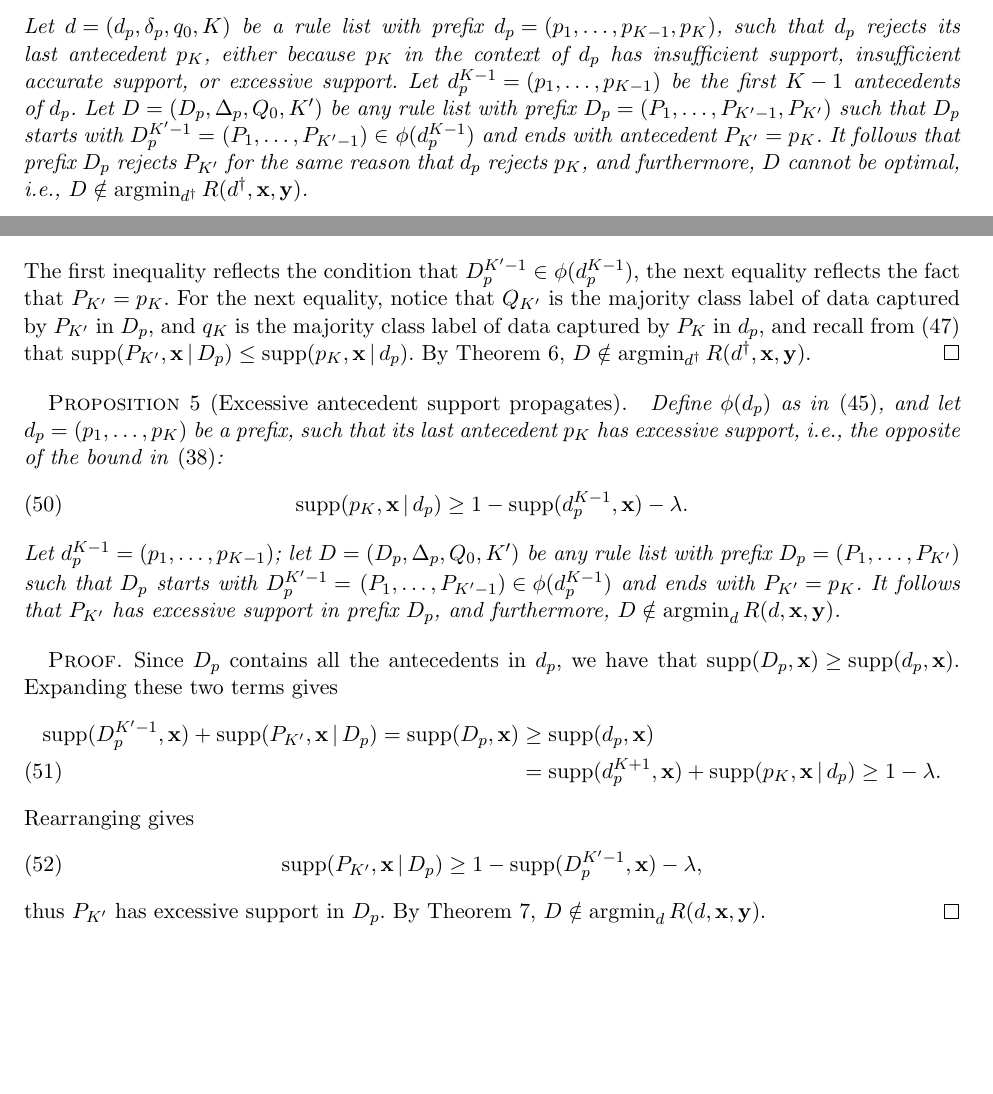
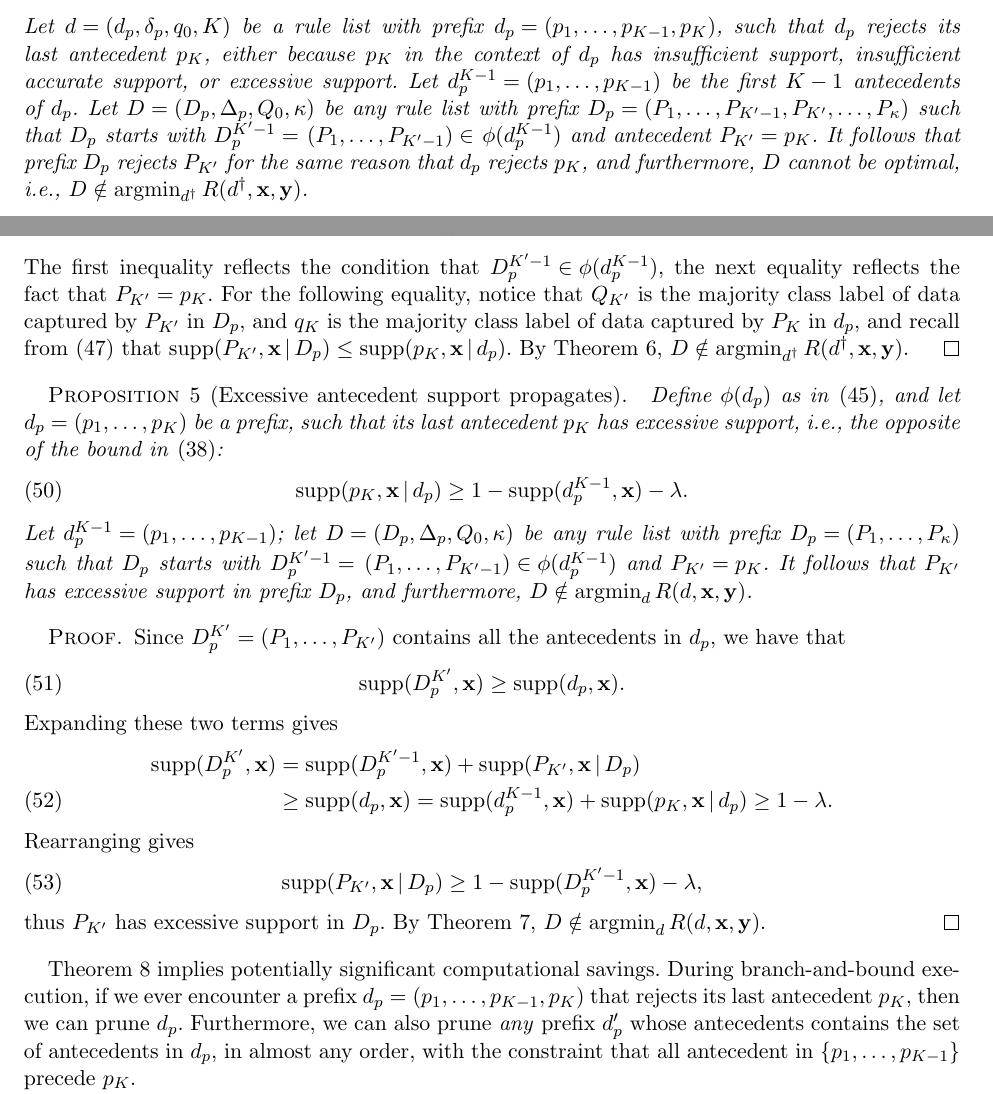
Before and after one commit to nlarusstone/corels-test, a LaTeX document (paper/arxiv.tex, which reads paper/content.tex): two parts of pages 12 and 14 of 22, joined at a grey line, cut so that both start at the same text, the shorter picture padded with empty space. Compiled offline with pdfLaTeX.

Commit message:
Generalize antecedent rejection a bit and explain pruning

```diff
--- a/paper/content.tex
+++ b/paper/content.tex
@@ -1069,12 +1069,12 @@ or excessive support.
 Let ${\Prefix^{K-1} = (p_1, \dots, p_{K-1})}$ be the
 first~${K - 1}$ antecedents of~$\Prefix$.
 %
-Let ${\RLB = (\PrefixB, \LabelsB, \DefaultB, K')}$
+Let ${\RLB = (\PrefixB, \LabelsB, \DefaultB, \kappa)}$
 be any rule list with prefix
-${\PrefixB = (P_1, \dots, P_{K'-1}, P_{K'})}$
+${\PrefixB = (P_1, \dots, P_{K'-1}, P_{K'}, \dots, P_{\kappa})}$
 such that~$\PrefixB$ starts with ${\PrefixB^{K'-1} =}$
 ${(P_1, \dots, P_{K'-1}) \in}$ ${\StartContains(\Prefix^{K-1})}$
-and ends with antecedent~${P_{K'} = p_{K}}$.
+and antecedent~${P_{K'} = p_{K}}$.
 %
 It follows that prefix~$\PrefixB$ rejects~$P_{K'}$
 for the same reason that~$\Prefix$ rejects~$p_{K}$,
@@ -1194,9 +1191,9 @@ The first inequality reflects the condition that
 ${\PrefixB^{K'-1} \in \StartContains(\Prefix^{K-1})}$,
 the next equality reflects the fact that~${P_{K'} = p_K}$.
 %
-For the next equality, notice that~$Q_{K'}$ is the majority class
-label of data captured by~$P_{K'}$ in~$\PrefixB$, and~$q_K$ is
-the majority class label of data captured by~$P_K$ in~$\Prefix$,
+For the following equality, notice that~$Q_{K'}$ is the majority
+class label of data captured by~$P_{K'}$ in~$\PrefixB$, and~$q_K$
+is the majority class label of data captured by~$P_K$ in~$\Prefix$,
 and recall from~\eqref{ineq:supp} that
 ${\Supp(P_{K'}, \x \given \PrefixB) \le \Supp(p_{K}, \x \given \Prefix)}$.
 %
@@ -1214,27 +1211,29 @@ such that its last antecedent~$p_{K}$ has excessive support,
 \Supp(p_K, \x \given \Prefix) \ge 1 - \Supp(\Prefix^{K-1}, \x) - \Reg.
 \end{align}
 Let ${\Prefix^{K-1} = (p_1, \dots, p_{K-1})}$;
-let ${\RLB = (\PrefixB, \LabelsB, \DefaultB, K')}$
+let ${\RLB = (\PrefixB, \LabelsB, \DefaultB, \kappa)}$
 be any rule list with prefix
-${\PrefixB = (P_1, \dots, P_{K'})}$
+${\PrefixB = (P_1, \dots, P_{\kappa})}$
 such that~$\PrefixB$ starts with ${\PrefixB^{K'-1} =}$
 ${(P_1, \dots, P_{K'-1}) \in \StartContains(\Prefix^{K-1})}$
-and ends with~${P_{K'} = p_{K}}$.
+and~${P_{K'} = p_{K}}$.
 %
 It follows that~$P_{K'}$ has excessive support in prefix~$\PrefixB$,
 and furthermore, ${\RLB \notin \argmin_{\RL} \Obj(\RL, \x, \y)}$.
 \end{proposition}
 
 \begin{proof}
-Since~$\PrefixB$ contains all the antecedents in~$\Prefix$,
-we have that ${\Supp(\PrefixB, \x) \ge \Supp(\Prefix, \x)}$.
-%
+Since ${\PrefixB^{K'} = (P_1, \dots, P_{K'})}$
+contains all the antecedents in~$\Prefix$, we have that
+\begin{align}
+\Supp(\PrefixB^{K'}, \x) \ge \Supp(\Prefix, \x).
+\end{align}
 Expanding these two terms gives
 \begin{align}
-\Supp(\PrefixB^{K'-1}, \x) + \Supp(P_{K'}, \x \given \PrefixB)
-= \Supp(\PrefixB, \x)
-&\ge \Supp(\Prefix, \x) \nn \\
-&= \Supp(\Prefix^{K+1}, \x) + \Supp(p_K, \x \given \Prefix)
+\Supp(\PrefixB^{K'}, \x)
+&= \Supp(\PrefixB^{K'-1}, \x) + \Supp(P_{K'}, \x \given \PrefixB) \nn \\
+&\ge \Supp(\Prefix, \x)
+= \Supp(\Prefix^{K-1}, \x) + \Supp(p_K, \x \given \Prefix)
 \ge 1 - \Reg.
 \end{align}
 Rearranging gives
@@ -1248,3 +1247,14 @@ By Theorem~\ref{thm:ub-support},
 ${\RLB \notin \argmin_{\RL} \Obj(\RL, \x, \y)}$.
 \end{proof}
 
+Theorem~\ref{thm:reject} implies potentially significant
+computational savings.
+%
+During branch-and-bound execution, if we ever encounter a
+prefix ${\Prefix = (p_1, \dots, p_{K-1}, p_K)}$ that rejects its
+last antecedent~$p_K$, then we can prune~$\Prefix$.
+%
+Furthermore, we can also prune \emph{any} prefix~$\Prefix'$
+whose antecedents contains the set of antecedents in~$\Prefix$,
+in almost any order, with the constraint that all antecedent
+in ${\{p_1, \dots, p_{K-1}\}}$ precede~$p_K$.
```
Also changed, not shown: paper/content.tex (59 more changed lines).
